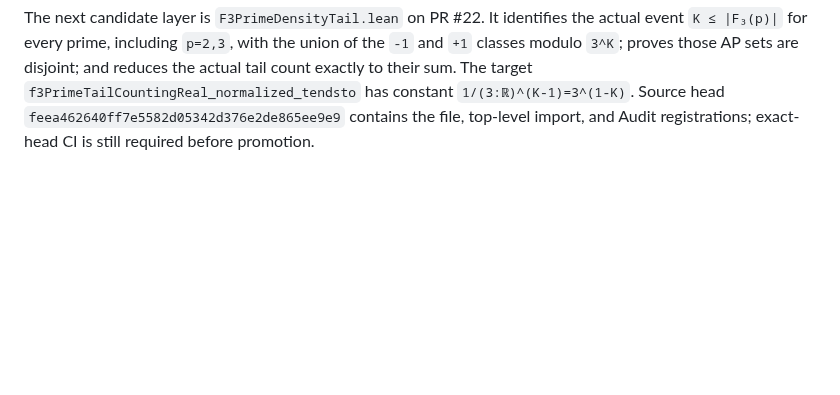
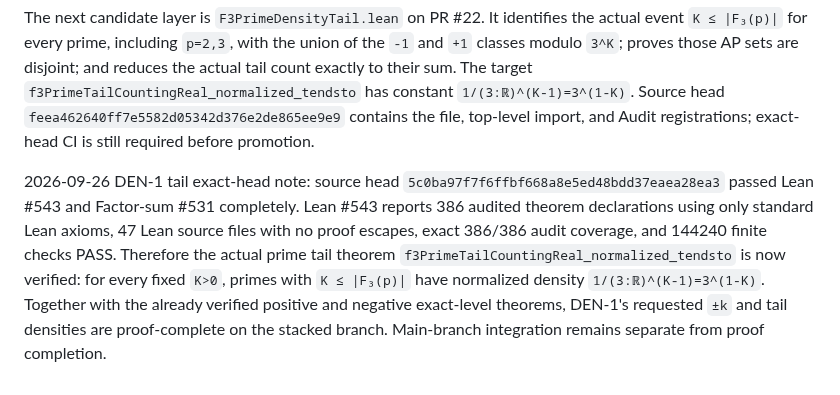
Before and after one commit to UyNewNas/omega-balance-prime-lean, a Markdown page: docs/f3_den1_progress.md, the part around the change. Rendered like a GitHub page; blank space fills up the shorter version.

Commit message:
docs: record verified DEN-1 tail density

```diff
--- a/docs/f3_den1_progress.md
+++ b/docs/f3_den1_progress.md
@@ -30,3 +30,6 @@ prime count. This candidate is not promoted until its exact head passes the full
 2026-09-26 positive exact-density note: head `3c93ea182cefa864b77d6fe74a55ff3cdd455485` passed Lean #530 and Factor-sum #518 completely. The exact positive-level prime count, including prime `2` at level `+1`, has normalized constant `1/(3:ℝ)^k` for every `k>0`. This head reports 377 audited declarations, 46 Lean files with no proof escape, exact audit coverage, and 144240 PASS.
 
 The next candidate layer is `F3PrimeDensityTail.lean` on PR #22. It identifies the actual event `K ≤ |F₃(p)|` for every prime, including `p=2,3`, with the union of the `-1` and `+1` classes modulo `3^K`; proves those AP sets are disjoint; and reduces the actual tail count exactly to their sum. The target `f3PrimeTailCountingReal_normalized_tendsto` has constant `1/(3:ℝ)^(K-1)=3^(1-K)`. Source head `feea462640ff7e5582d05342d376e2de865ee9e9` contains the file, top-level import, and Audit registrations; exact-head CI is still required before promotion.
+
+
+2026-09-26 DEN-1 tail exact-head note: source head `5c0ba97f7f6ffbf668a8e5ed48bdd37eaea28ea3` passed Lean #543 and Factor-sum #531 completely. Lean #543 reports 386 audited theorem declarations using only standard Lean axioms, 47 Lean source files with no proof escapes, exact 386/386 audit coverage, and 144240 finite checks PASS. Therefore the actual prime tail theorem `f3PrimeTailCountingReal_normalized_tendsto` is now verified: for every fixed `K>0`, primes with `K ≤ |F₃(p)|` have normalized density `1/(3:ℝ)^(K-1)=3^(1-K)`. Together with the already verified positive and negative exact-level theorems, DEN-1's requested `±k` and tail densities are proof-complete on the stacked branch. Main-branch integration remains separate from proof completion.
```
